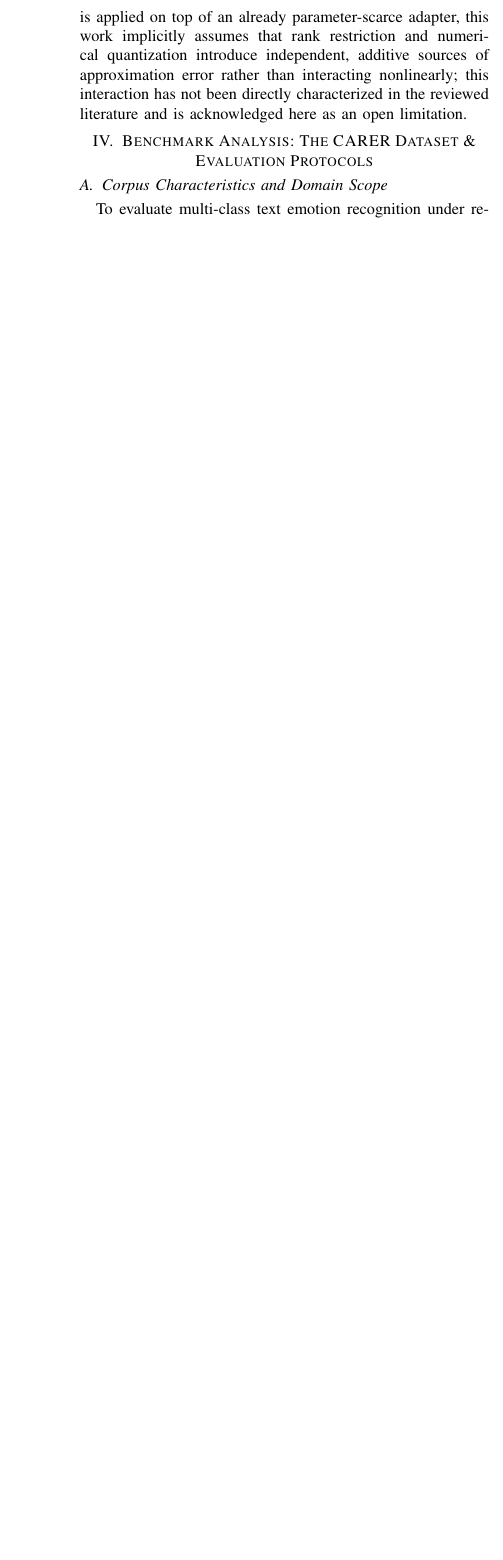
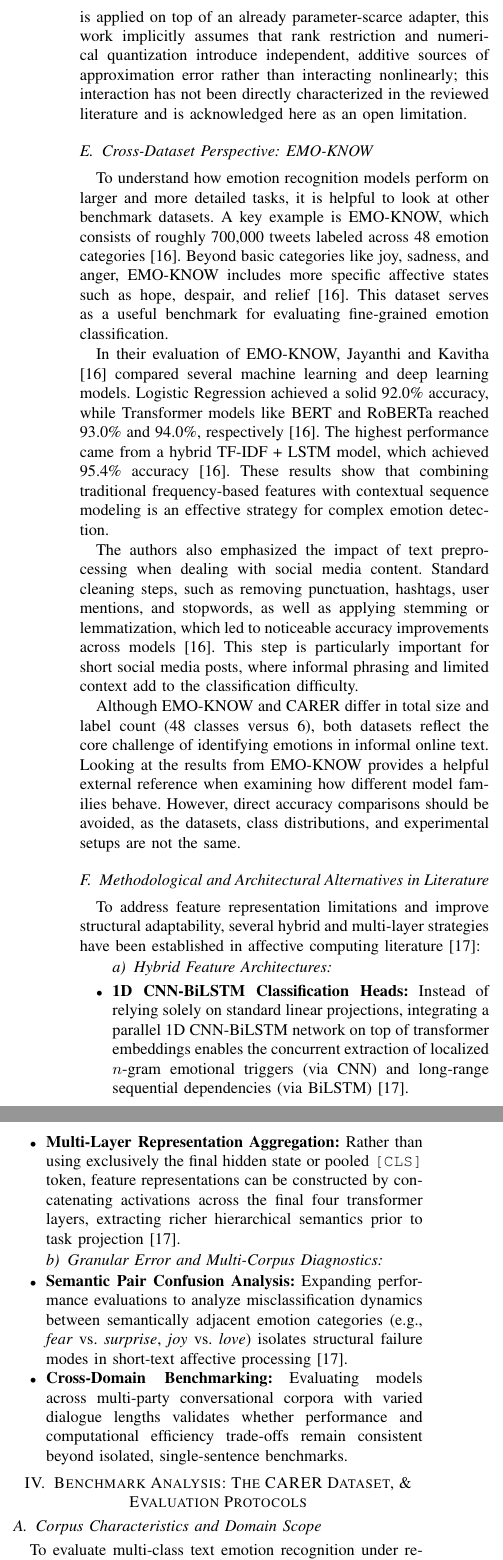
Before and after one commit to franciscokuoliu/IA-Proyecto, a LaTeX paper (IA-Proyecto-Etapa1/IA-Proyecto-Etapa1.tex): part of one column of page 6 of 11 before the commit and two parts of the columns of page 6 of 11 after it, the two joined at a grey line, cut so that both start at the same text, the shorter picture padded with empty space. Compiled offline with pdfLaTeX; a missing font is replaced by an installed copy or a similar font; a LaTeX package or settings file that is missing is left out.

Commit message:
Add Section B, Methodological and Architectural Alternatives in Literature & Cross-Dataset Perspective: EMO-KNOW

```diff
--- a/IA-Proyecto-Etapa1/IA-Proyecto-Etapa1.tex
+++ b/IA-Proyecto-Etapa1/IA-Proyecto-Etapa1.tex
@@ -265,7 +265,33 @@ The performance and robustness bounds separating full fine-tuning from PEFT meth
 \subsubsection{Instability and Quantization as Compounding Sources of Error}
 Adversarial training results show that the sparse trainable-parameter regime of standard LoRA introduces measurable instability under distribution shift and low-resource conditions \cite{wu2025advlora}, while separate survey evidence flags a tendency toward overconfident predictions when PEFT-tuned models are applied to small or imbalanced datasets \cite{wang2025peft}. Because QLoRA's 4-bit quantization of the frozen base weights is applied on top of an already parameter-scarce adapter, this work implicitly assumes that rank restriction and numerical quantization introduce independent, additive sources of approximation error rather than interacting nonlinearly; this interaction has not been directly characterized in the reviewed literature and is acknowledged here as an open limitation.
 
-\section{Benchmark Analysis: The CARER Dataset \& Evaluation Protocols}
+\subsection{Cross-Dataset Perspective: EMO-KNOW}
+
+To understand how emotion recognition models perform on larger and more detailed tasks, it is helpful to look at other benchmark datasets. A key example is EMO-KNOW, which consists of roughly 700,000 tweets labeled across 48 emotion categories \cite{Jayanthi_Kavitha_2026}. Beyond basic categories like joy, sadness, and anger, EMO-KNOW includes more specific affective states such as hope, despair, and relief \cite{Jayanthi_Kavitha_2026}. This dataset serves as a useful benchmark for evaluating fine-grained emotion classification.
+
+In their evaluation of EMO-KNOW, Jayanthi and Kavitha \cite{Jayanthi_Kavitha_2026} compared several machine learning and deep learning models. Logistic Regression achieved a solid 92.0\% accuracy, while Transformer models like BERT and RoBERTa reached 93.0\% and 94.0\%, respectively \cite{Jayanthi_Kavitha_2026}. The highest performance came from a hybrid TF-IDF + LSTM model, which achieved 95.4\% accuracy \cite{Jayanthi_Kavitha_2026}. These results show that combining traditional frequency-based features with contextual sequence modeling is an effective strategy for complex emotion detection.
+
+The authors also emphasized the impact of text preprocessing when dealing with social media content. Standard cleaning steps, such as removing punctuation, hashtags, user mentions, and stopwords, as well as applying stemming or lemmatization, which led to noticeable accuracy improvements across models \cite{Jayanthi_Kavitha_2026}. This step is particularly important for short social media posts, where informal phrasing and limited context add to the classification difficulty.
+
+Although EMO-KNOW and CARER differ in total size and label count (48 classes versus 6), both datasets reflect the core challenge of identifying emotions in informal online text. Looking at the results from EMO-KNOW provides a helpful external reference when examining how different model families behave. However, direct accuracy comparisons should be avoided, as the datasets, class distributions, and experimental setups are not the same.
+
+\subsection{Methodological and Architectural Alternatives in Literature}
+
+To address feature representation limitations and improve structural adaptability, several hybrid and multi-layer strategies have been established in affective computing literature \cite{luo23_interspeech}:
+
+\paragraph{Hybrid Feature Architectures}
+\begin{itemize}
+    \item \textbf{1D CNN-BiLSTM Classification Heads:} Instead of relying solely on standard linear projections, integrating a parallel 1D CNN-BiLSTM network on top of transformer embeddings enables the concurrent extraction of localized $n$-gram emotional triggers (via CNN) and long-range sequential dependencies (via BiLSTM) \cite{luo23_interspeech}.
+    \item \textbf{Multi-Layer Representation Aggregation:} Rather than using exclusively the final hidden state or pooled \texttt{[CLS]} token, feature representations can be constructed by concatenating activations across the final four transformer layers, extracting richer hierarchical semantics prior to task projection \cite{luo23_interspeech}.
+\end{itemize}
+
+\paragraph{Granular Error and Multi-Corpus Diagnostics}
+\begin{itemize}
+    \item \textbf{Semantic Pair Confusion Analysis:} Expanding performance evaluations to analyze misclassification dynamics between semantically adjacent emotion categories (e.g., \textit{fear} vs.\ \textit{surprise}, \textit{joy} vs.\ \textit{love}) isolates structural failure modes in short-text affective processing \cite{luo23_interspeech}.
+    \item \textbf{Cross-Domain Benchmarking:} Evaluating models across multi-party conversational corpora with varied dialogue lengths validates whether performance and computational efficiency trade-offs remain consistent beyond isolated, single-sentence benchmarks.
+\end{itemize}
+
+\section{Benchmark Analysis: The CARER Dataset, \& Evaluation Protocols}
 \label{sec:ejeC}
 
 \subsection{Corpus Characteristics and Domain Scope}
```
Also changed, not shown: IA-Proyecto-Etapa1/IA-Proyecto-Etapa1.bbl, IA-Proyecto-Etapa1/IA-Proyecto-Etapa1.pdf, IA-Proyecto-Etapa1/IA-Proyecto-Etapa1.tex (3 more changed lines), 5 other files.
